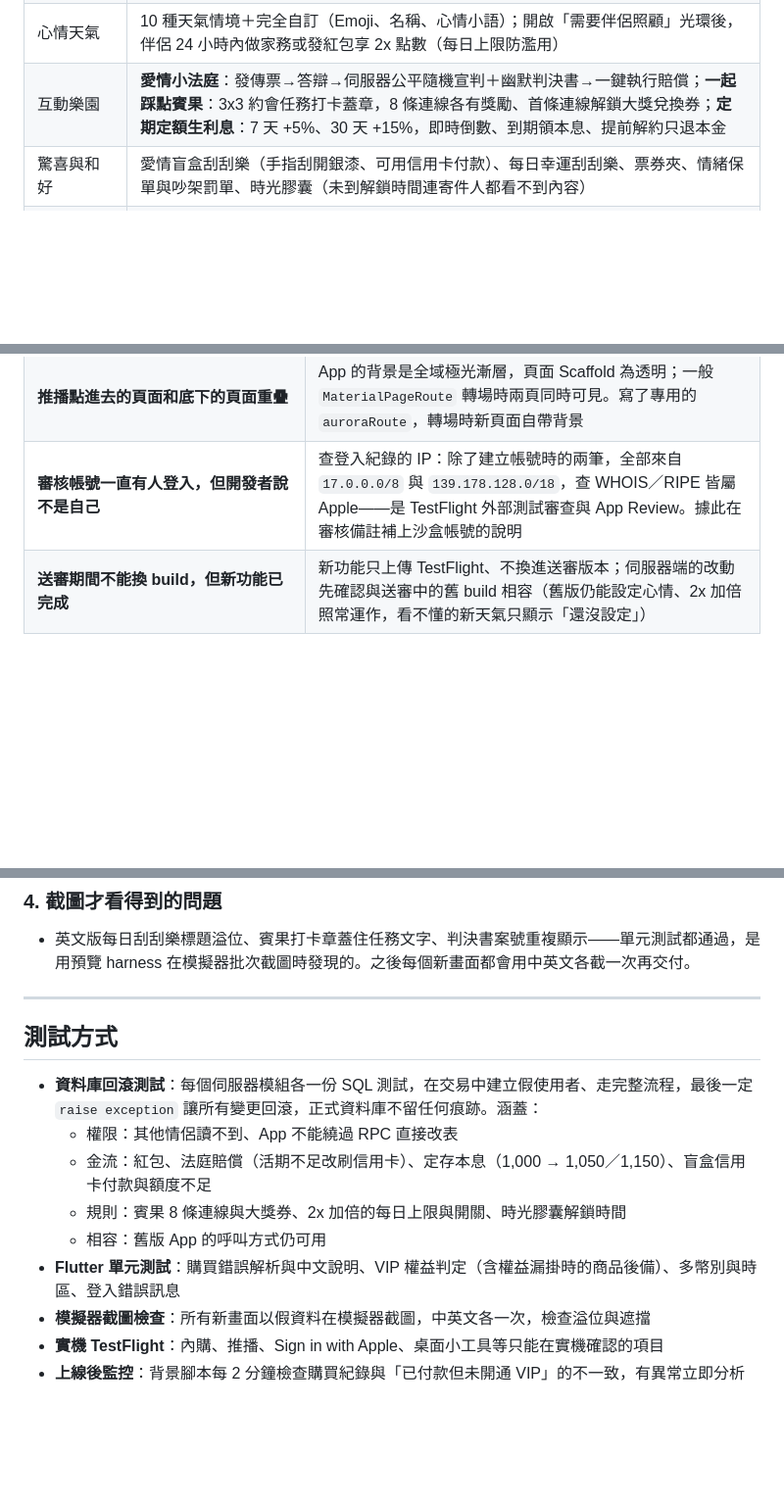
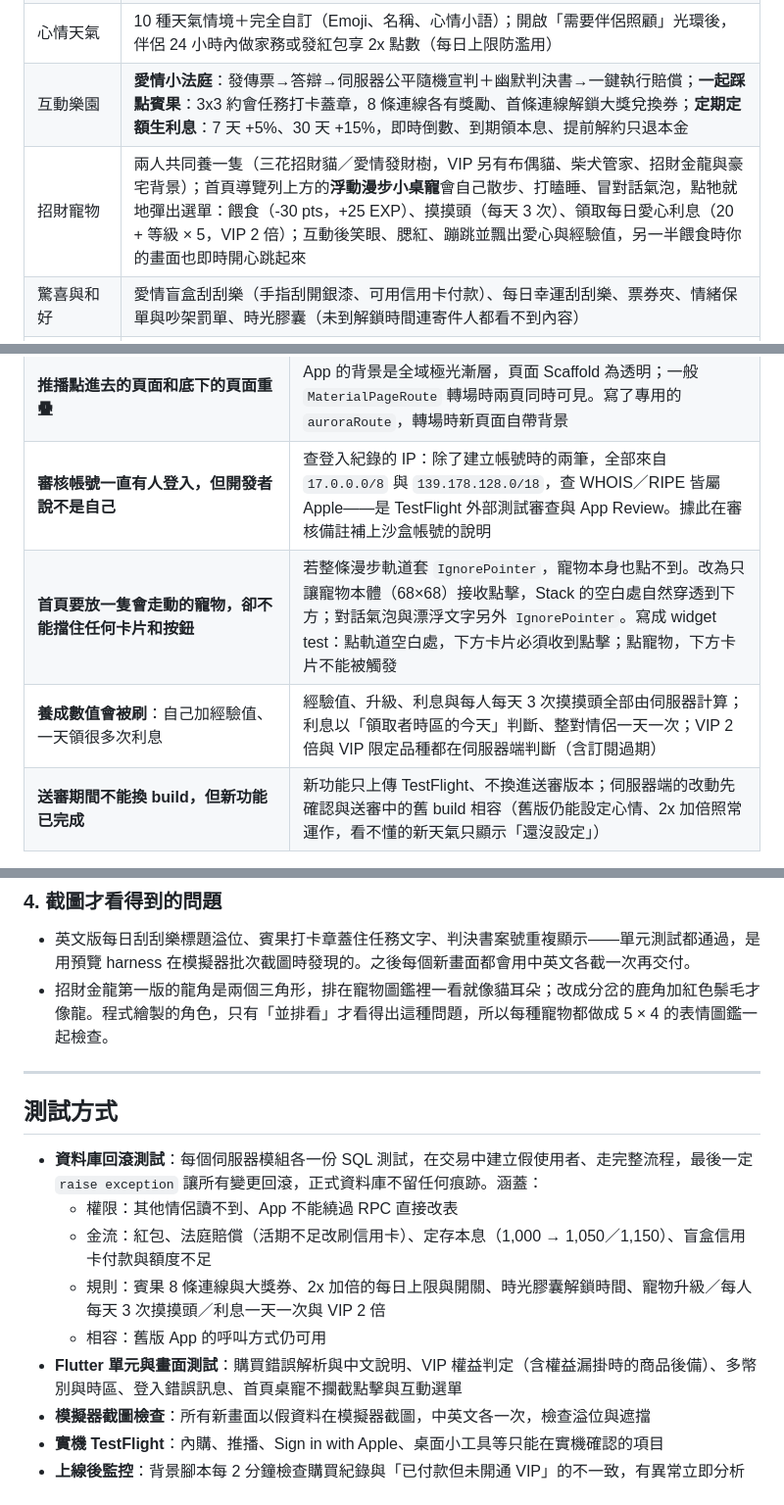
Before and after one commit to zhi410/app-portfolio, a Markdown page: lovebank/README.md, 3 parts joined by grey strips. Shown at 98% size. Drawn GitHub-style; blank space fills up the shorter version.

```diff
--- a/lovebank/README.md
+++ b/lovebank/README.md
@@ -34,6 +34,7 @@ LoveBank 把這些變成一套有儀式感的遊戲：做家務賺點數、經
 | 審核與明細 | 審核中心（紅點＋推播）；交易明細採 keyset 分頁；點擊任一筆彈出詳情收據卡，紅包顯示為紅包信箋並完整呈現留言 |
 | 心情天氣 | 10 種天氣情境＋完全自訂（Emoji、名稱、心情小語）；開啟「需要伴侶照顧」光環後，伴侶 24 小時內做家務或發紅包享 2x 點數（每日上限防濫用） |
 | 互動樂園 | **愛情小法庭**：發傳票→答辯→伺服器公平隨機宣判＋幽默判決書→一鍵執行賠償；**一起踩點賓果**：3x3 約會任務打卡蓋章，8 條連線各有獎勵、首條連線解鎖大獎兌換券；**定期定額生利息**：7 天 +5%、30 天 +15%，即時倒數、到期領本息、提前解約只退本金 |
+| 招財寵物 | 兩人共同養一隻（三花招財貓／愛情發財樹，VIP 另有布偶貓、柴犬管家、招財金龍與豪宅背景）；首頁導覽列上方的**浮動漫步小桌寵**會自己散步、打瞌睡、冒對話氣泡，點牠就地彈出選單：餵食（-30 pts，+25 EXP）、摸摸頭（每天 3 次）、領取每日愛心利息（20 + 等級 × 5，VIP 2 倍）；互動後笑眼、腮紅、蹦跳並飄出愛心與經驗值，另一半餵食時你的畫面也即時開心跳起來 |
 | 驚喜與和好 | 愛情盲盒刮刮樂（手指刮開銀漆、可用信用卡付款）、每日幸運刮刮樂、票券夾、情緒保單與吵架罰單、時光膠囊（未到解鎖時間連寄件人都看不到內容） |
 | 異地／異國 | 伴侶當地時間；收件人深夜時推播自動靜音送達；見面倒數夢想金庫；多國幣別記帳與匯率換算 |
 | 共同記帳（VIP） | AA 平分、自訂比例、全額代墊、一鍵結清；自訂分類與月統計 |
@@ -122,6 +128,8 @@ LoveBank 把這些變成一套有儀式感的遊戲：做家務賺點數、經
 | **自訂錯誤碼和 Postgres 內建的撞號**：拿 `P0004` 當自訂錯誤，結果它是 `assert_failure` | 改用 `LB001`～`LB005` 自訂 SQLSTATE，前端依錯誤碼對應中英文訊息 |
 | **推播點進去的頁面和底下的頁面重疊** | App 的背景是全域極光漸層，頁面 Scaffold 為透明；一般 `MaterialPageRoute` 轉場時兩頁同時可見。寫了專用的 `auroraRoute`，轉場時新頁面自帶背景 |
 | **審核帳號一直有人登入，但開發者說不是自己** | 查登入紀錄的 IP：除了建立帳號時的兩筆，全部來自 `17.0.0.0/8` 與 `139.178.128.0/18`，查 WHOIS／RIPE 皆屬 Apple——是 TestFlight 外部測試審查與 App Review。據此在審核備註補上沙盒帳號的說明 |
+| **首頁要放一隻會走動的寵物，卻不能擋住任何卡片和按鈕** | 若整條漫步軌道套 `IgnorePointer`，寵物本身也點不到。改為只讓寵物本體（68×68）接收點擊，Stack 的空白處自然穿透到下方；對話氣泡與漂浮文字另外 `IgnorePointer`。寫成 widget test：點軌道空白處，下方卡片必須收到點擊；點寵物，下方卡片不能被觸發 |
+| **養成數值會被刷**：自己加經驗值、一天領很多次利息 | 經驗值、升級、利息與每人每天 3 次摸摸頭全部由伺服器計算；利息以「領取者時區的今天」判斷、整對情侶一天一次；VIP 2 倍與 VIP 限定品種都在伺服器端判斷（含訂閱過期） |
 | **送審期間不能換 build，但新功能已完成** | 新功能只上傳 TestFlight、不換進送審版本；伺服器端的改動先確認與送審中的舊 build 相容（舊版仍能設定心情、2x 加倍照常運作，看不懂的新天氣只顯示「還沒設定」） |
 
 ---
@@ -144,6 +152,7 @@ LoveBank 把這些變成一套有儀式感的遊戲：做家務賺點數、經
 
 ### 4. 截圖才看得到的問題
 - 英文版每日刮刮樂標題溢位、賓果打卡章蓋住任務文字、判決書案號重複顯示——單元測試都通過，是用預覽 harness 在模擬器批次截圖時發現的。之後每個新畫面都會用中英文各截一次再交付。
+- 招財金龍第一版的龍角是兩個三角形，排在寵物圖鑑裡一看就像貓耳朵；改成分岔的鹿角加紅色鬃毛才像龍。程式繪製的角色，只有「並排看」才看得出這種問題，所以每種寵物都做成 5 × 4 的表情圖鑑一起檢查。
 
 ---
 
@@ -152,9 +161,9 @@ LoveBank 把這些變成一套有儀式感的遊戲：做家務賺點數、經
 - **資料庫回滾測試**：每個伺服器模組各一份 SQL 測試，在交易中建立假使用者、走完整流程，最後一定 `raise exception` 讓所有變更回滾，正式資料庫不留任何痕跡。涵蓋：
   - 權限：其他情侶讀不到、App 不能繞過 RPC 直接改表
   - 金流：紅包、法庭賠償（活期不足改刷信用卡）、定存本息（1,000 → 1,050／1,150）、盲盒信用卡付款與額度不足
-  - 規則：賓果 8 條連線與大獎券、2x 加倍的每日上限與開關、時光膠囊解鎖時間
+  - 規則：賓果 8 條連線與大獎券、2x 加倍的每日上限與開關、時光膠囊解鎖時間、寵物升級／每人每天 3 次摸摸頭／利息一天一次與 VIP 2 倍
   - 相容：舊版 App 的呼叫方式仍可用
-- **Flutter 單元測試**：購買錯誤解析與中文說明、VIP 權益判定（含權益漏掛時的商品後備）、多幣別與時區、登入錯誤訊息
+- **Flutter 單元與畫面測試**：購買錯誤解析與中文說明、VIP 權益判定（含權益漏掛時的商品後備）、多幣別與時區、登入錯誤訊息、首頁桌寵不攔截點擊與互動選單
 - **模擬器截圖檢查**：所有新畫面以假資料在模擬器截圖，中英文各一次，檢查溢位與遮擋
 - **實機 TestFlight**：內購、推播、Sign in with Apple、桌面小工具等只能在實機確認的項目
 - **上線後監控**：背景腳本每 2 分鐘檢查購買紀錄與「已付款但未開通 VIP」的不一致，有異常立即分析
```
Also changed, not shown: other parts of lovebank/README.md (+8 -3 lines), README.md (+1 -1 lines), lovebank/screenshots/21_pet_care.jpg (added), lovebank/screenshots/22_pet_species.jpg (added), lovebank/screenshots/23_pet_walking.jpg (added).
